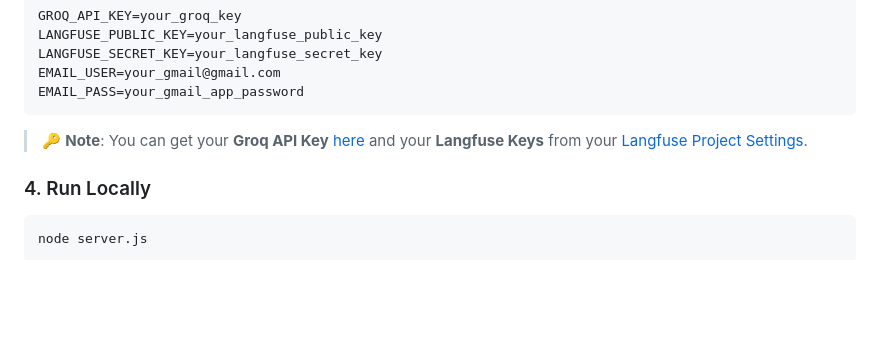
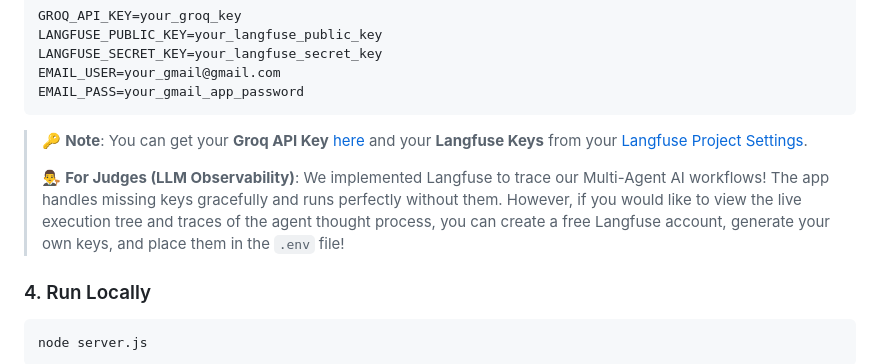
Before and after one commit to priyanshugundle-alt/1hack, a Markdown page: README.md, the part around the change. GitHub-like rendering; blank space fills up the shorter version.

Commit message:
docs: add Langfuse instructions for judges

````diff
--- a/README.md
+++ b/README.md
@@ -88,6 +88,8 @@ EMAIL_PASS=your_gmail_app_password
 ```
 
 > 🔑 **Note**: You can get your **Groq API Key** [here](https://console.groq.com/keys) and your **Langfuse Keys** from your [Langfuse Project Settings](https://cloud.langfuse.com/).
+>
+> 👨‍⚖️ **For Judges (LLM Observability)**: We implemented Langfuse to trace our Multi-Agent AI workflows! The app handles missing keys gracefully and runs perfectly without them. However, if you would like to view the live execution tree and traces of the agent thought process, you can create a free Langfuse account, generate your own keys, and place them in the `.env` file!
 
 
 ### 4. Run Locally
````
